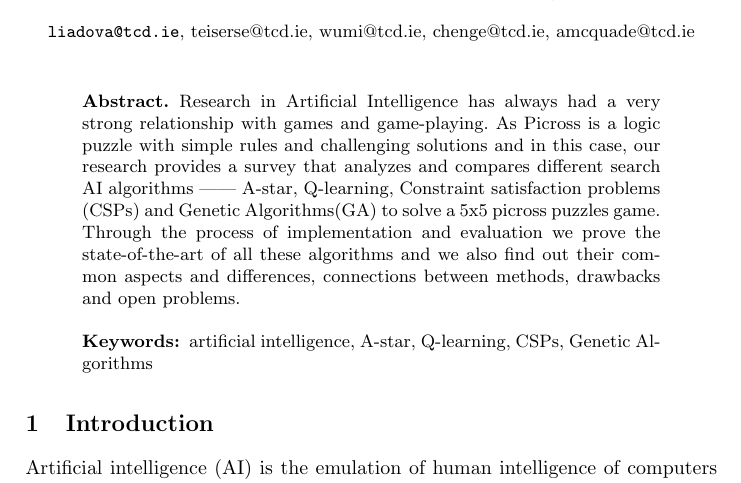
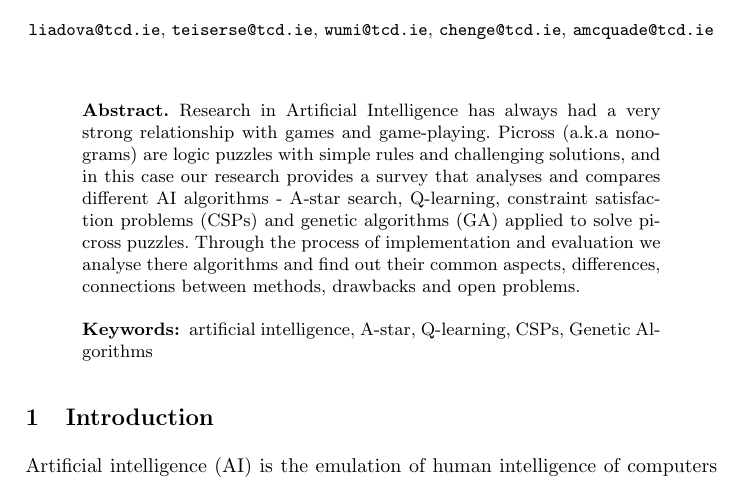
Before and after one commit to teiserse/cs7is2-project, a LaTeX document (report/report.tex): part of page 1 of 4, cut so that both start at the same text. Compiled offline with pdfLaTeX.

Commit message:
Updated report abstract

```diff
--- a/report/report.tex
+++ b/report/report.tex
@@ -3,24 +3,23 @@
 \usepackage{url}
 \def\UrlFont{\rmfamily}
 
+
 \begin{document}
 \mainmatter
-	\title{Analysis of different AI Strategies for Solving Picross Puzzles
-	}
+\title{Analysis of different AI Strategies for Solving Picross Puzzles}
 \subtitle{CS7IS2 Project (2020/2021)}
 \author{Andrej Liadov, Edvinas Teiserskis, Min Wu, Edmond Cheng, Adam McQuade}
 
 \institute{
-		\email{liadova@tcd.ie}, {teiserse@tcd.ie}, {wumi@tcd.ie}, {chenge@tcd.ie}, {amcquade@tcd.ie}}
+  \email{liadova@tcd.ie}, \email{teiserse@tcd.ie}, \email{wumi@tcd.ie}, \email{chenge@tcd.ie}, \email{amcquade@tcd.ie}}
 
 \maketitle              % typeset the title of the contribution
 
+
 \begin{abstract}
-Research in Artificial Intelligence has always had a very strong relationship with games and game-playing. As Picross is a logic puzzle with simple rules and challenging solutions and in this case, our research provides a survey that analyzes and compares different search AI algorithms —— A-star, Q-learning, Constraint satisfaction problems (CSPs) and Genetic Algorithms(GA) to solve a 5x5 picross puzzles game. Through the process of implementation and evaluation we prove the state-of-the-art of all these algorithms and we also find out their common aspects and differences, connections between methods, drawbacks and open problems.
+Research in Artificial Intelligence has always had a very strong relationship with games and game-playing. Picross (a.k.a nonograms) are logic puzzles with simple rules and challenging solutions, and in this case our research provides a survey that analyses and compares different AI algorithms - A-star search, Q-learning, constraint satisfaction problems (CSPs) and genetic algorithms (GA) applied to solve picross puzzles. Through the process of implementation and evaluation we analyse there algorithms and find out their common aspects, differences, connections between methods, drawbacks and open problems.
 \keywords{artificial intelligence, A-star, Q-learning, CSPs, Genetic Algorithms}
 \end{abstract}
-
-
 
 
 \section{Introduction}
```
Also changed, not shown: report/report.pdf, report/report.tex (12 more changed lines). Lines whose indentation alone changed are shown as unchanged.
